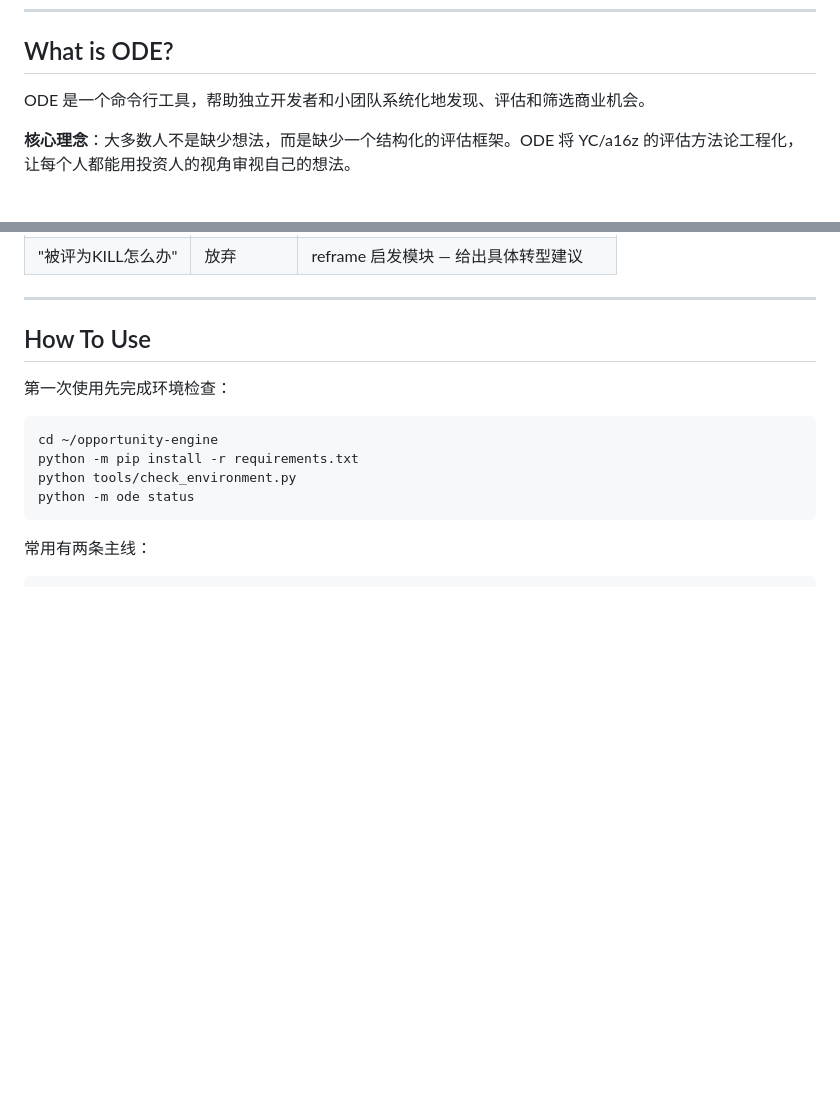
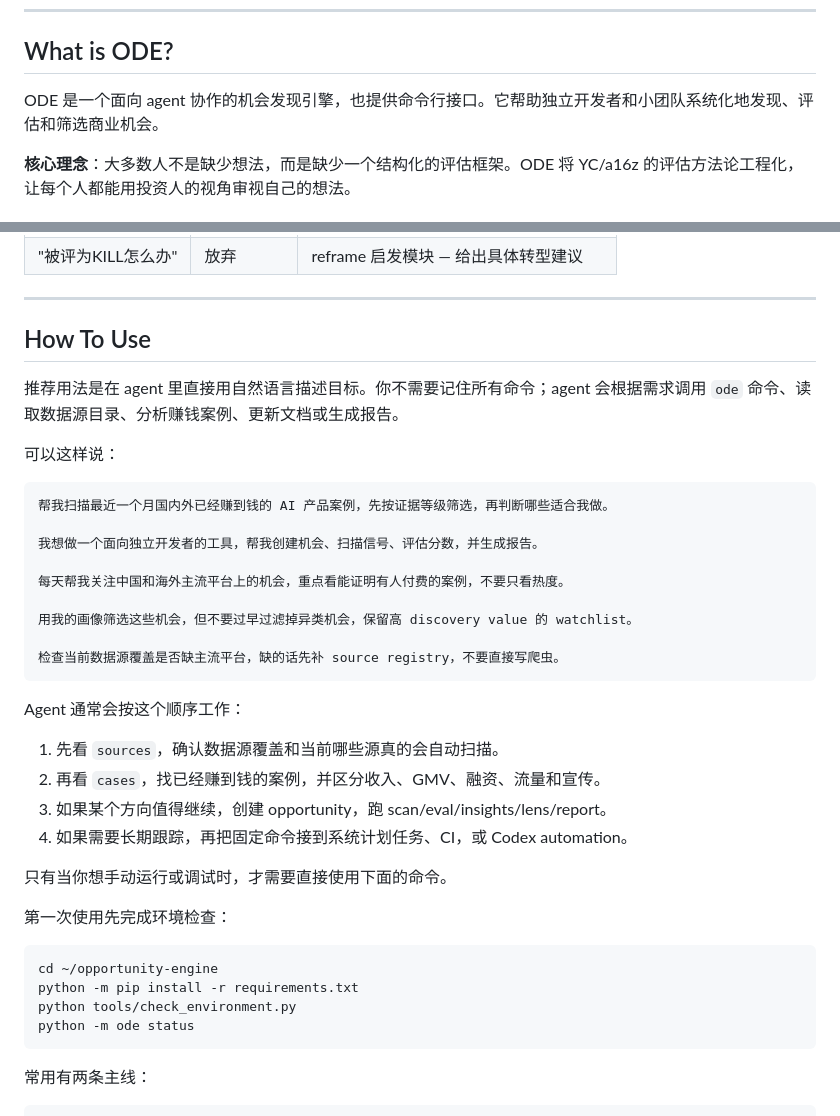
Before and after one commit to joyhpc/opportunity-engine, a Markdown page: README.md, 2 parts joined by grey strips. GitHub-like rendering; blank space fills up the shorter version.

Commit message:
Document agent-first usage workflow

````diff
--- a/README.md
+++ b/README.md
@@ -6,7 +6,7 @@
 
 ## What is ODE?
 
-ODE 是一个命令行工具，帮助独立开发者和小团队系统化地发现、评估和筛选商业机会。
+ODE 是一个面向 agent 协作的机会发现引擎，也提供命令行接口。它帮助独立开发者和小团队系统化地发现、评估和筛选商业机会。
 
 **核心理念**：大多数人不是缺少想法，而是缺少一个结构化的评估框架。ODE 将 YC/a16z 的评估方法论工程化，让每个人都能用投资人的视角审视自己的想法。
 
@@ -22,6 +22,31 @@ ODE 是一个命令行工具，帮助独立开发者和小团队系统化地发
 ---
 
 ## How To Use
+
+推荐用法是在 agent 里直接用自然语言描述目标。你不需要记住所有命令；agent 会根据需求调用 `ode` 命令、读取数据源目录、分析赚钱案例、更新文档或生成报告。
+
+可以这样说：
+
+```text
+帮我扫描最近一个月国内外已经赚到钱的 AI 产品案例，先按证据等级筛选，再判断哪些适合我做。
+
+我想做一个面向独立开发者的工具，帮我创建机会、扫描信号、评估分数，并生成报告。
+
+每天帮我关注中国和海外主流平台上的机会，重点看能证明有人付费的案例，不要只看热度。
+
+用我的画像筛选这些机会，但不要过早过滤掉异类机会，保留高 discovery value 的 watchlist。
+
+检查当前数据源覆盖是否缺主流平台，缺的话先补 source registry，不要直接写爬虫。
+```
+
+Agent 通常会按这个顺序工作：
+
+1. 先看 `sources`，确认数据源覆盖和当前哪些源真的会自动扫描。
+2. 再看 `cases`，找已经赚到钱的案例，并区分收入、GMV、融资、流量和宣传。
+3. 如果某个方向值得继续，创建 opportunity，跑 scan/eval/insights/lens/report。
+4. 如果需要长期跟踪，再把固定命令接到系统计划任务、CI，或 Codex automation。
+
+只有当你想手动运行或调试时，才需要直接使用下面的命令。
 
 第一次使用先完成环境检查：
 
````
